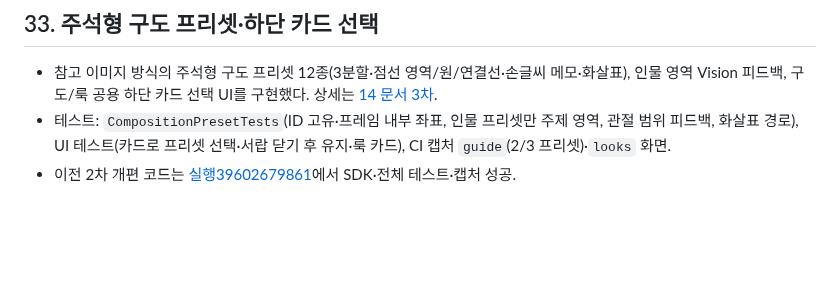
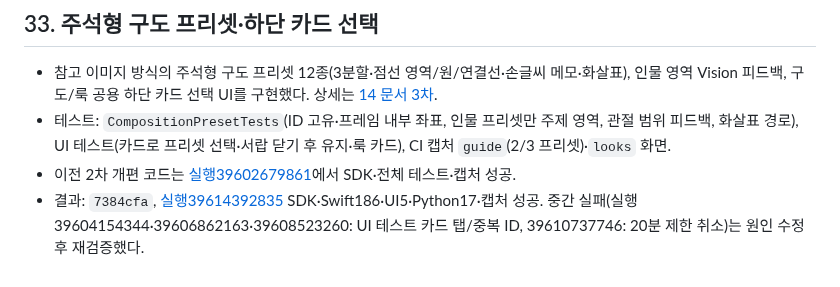
Before and after one commit to MetaParodica/PhotoP, a Markdown page: docs/08-STEP-VALIDATION.ko.md, the part around the change. Drawn GitHub-style; blank space fills up the shorter version.

```diff
--- a/docs/08-STEP-VALIDATION.ko.md
+++ b/docs/08-STEP-VALIDATION.ko.md
@@ -255,3 +255,4 @@ CameraChrome/CameraQuickControls로 뷰파인더 중심 UI와 같은 화면 패
 - 참고 이미지 방식의 주석형 구도 프리셋 12종(3분할·점선 영역/원/연결선·손글씨 메모·화살표), 인물 영역 Vision 피드백, 구도/룩 공용 하단 카드 선택 UI를 구현했다. 상세는 [14 문서 3차](14-CAMERA-UI.ko.md).
 - 테스트: `CompositionPresetTests`(ID 고유·프레임 내부 좌표, 인물 프리셋만 주제 영역, 관절 범위 피드백, 화살표 경로), UI 테스트(카드로 프리셋 선택·서랍 닫기 후 유지·룩 카드), CI 캡처 `guide`(2/3 프리셋)·`looks` 화면.
 - 이전 2차 개편 코드는 [실행39602679861](https://github.com/MetaParodica/PhotoP/actions/runs/39602679861)에서 SDK·전체 테스트·캡처 성공.
+- 결과: `7384cfa`, [실행39614392835](https://github.com/MetaParodica/PhotoP/actions/runs/39614392835) SDK·Swift186·UI5·Python17·캡처 성공. 중간 실패(실행39604154344·39606862163·39608523260: UI 테스트 카드 탭/중복 ID, 39610737746: 20분 제한 취소)는 원인 수정 후 재검증했다.
```
Also changed, not shown: README.md (+1 -1 lines), docs/14-CAMERA-UI.ko.md (+8 -0 lines), docs/screenshots/camera.jpg, docs/screenshots/guide.jpg, docs/screenshots/looks.jpg (added), docs/screenshots/person.jpg (added), 3 other files.
